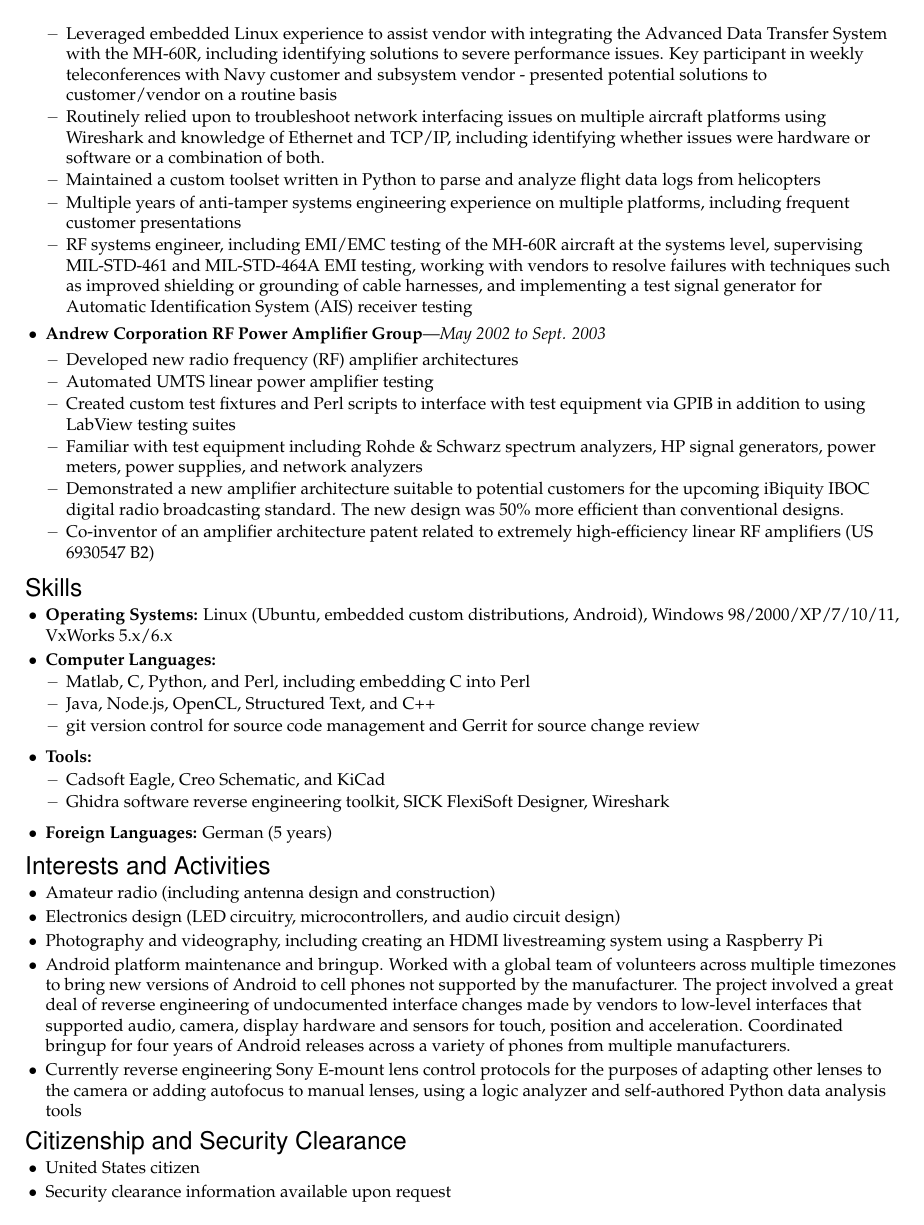
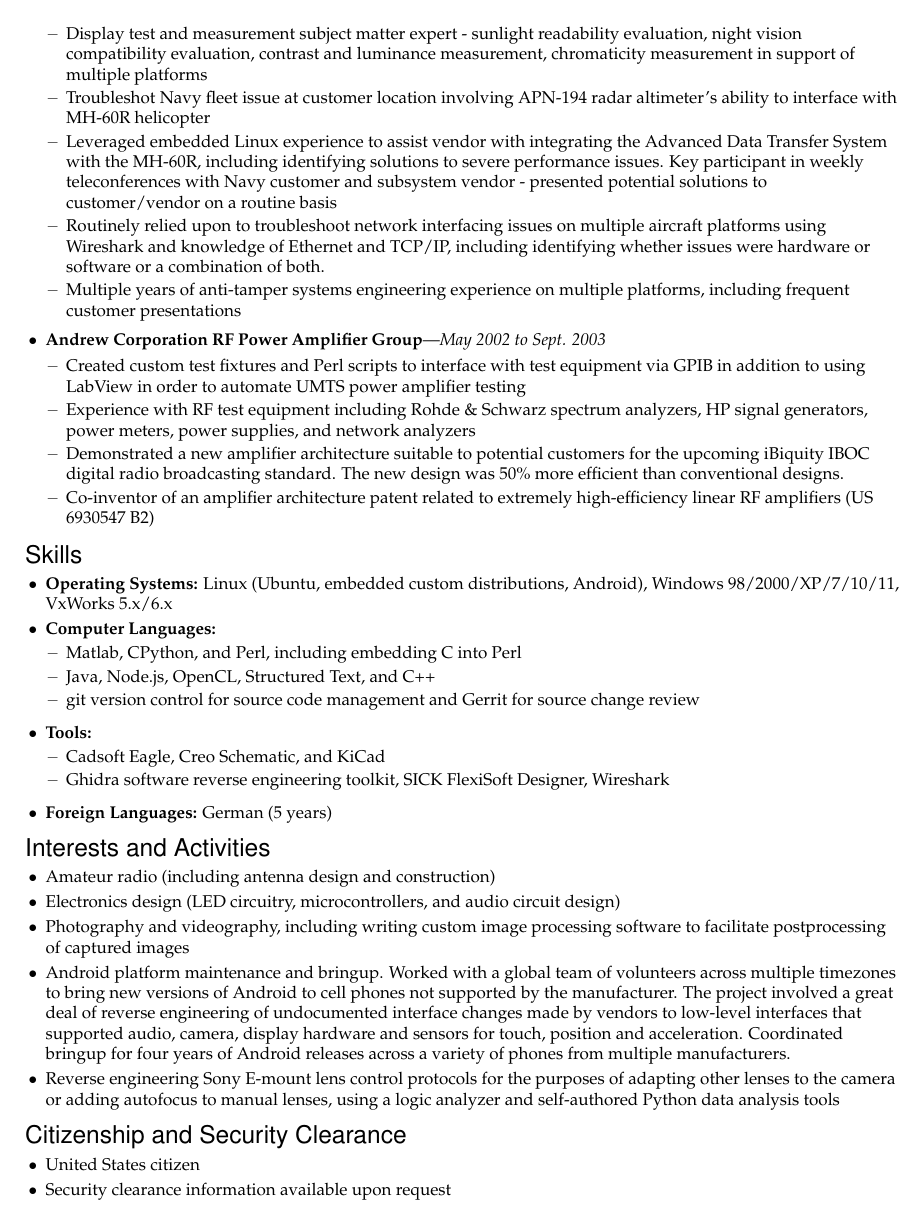
Before and after one commit to Entropy512/resume, a LaTeX CV (resume.tex): page 2 of 2. Compiled offline with pdfLaTeX.

Commit message:
Update resume for BAE test equipment engineer position - highlighting testing/test equipment experience

```diff
--- a/resume.tex
+++ b/resume.tex
@@ -229,17 +231,12 @@
 	  	\ressubitem{Troubleshot Navy fleet issue at customer location involving APN-194 radar altimeter's ability to interface with MH-60R helicopter}
         \ressubitem{Leveraged embedded Linux experience to assist vendor with integrating the Advanced Data Transfer System with the MH-60R, including identifying solutions to severe performance issues.  Key participant in weekly teleconferences with Navy customer and subsystem vendor - presented potential solutions to customer/vendor on a routine basis}
         \ressubitem{Routinely relied upon to troubleshoot network interfacing issues on multiple aircraft platforms using Wireshark and knowledge of Ethernet and TCP/IP, including identifying whether issues were hardware or software or a combination of both.}
-        \ressubitem{Maintained a custom toolset written in Python to parse and analyze flight data logs from helicopters}
         \ressubitem{Multiple years of anti-tamper systems engineering experience on multiple platforms, including frequent customer presentations}
-
-        \ressubitem{RF systems engineer, including EMI/EMC testing of the MH-60R aircraft at the systems level, supervising MIL-STD-461 and MIL-STD-464A EMI testing, working with vendors to resolve failures with techniques such as improved shielding or grounding of cable harnesses, and implementing a test signal generator for Automatic Identification System (AIS) receiver testing}
 	\end{ressubsec}
 
 	\begin{ressubsec}{Andrew Corporation RF Power Amplifier Group}{May 2002 to Sept. 2003}
-		\ressubitem{Developed new radio frequency (RF) amplifier architectures}
-	    \ressubitem{Automated UMTS linear power amplifier testing}
-		\ressubitem{Created custom test fixtures and Perl scripts to interface with test equipment via GPIB in addition to using LabView testing suites}
-		\ressubitem{Familiar with test equipment including Rohde \& Schwarz spectrum analyzers, HP signal generators, power meters, power supplies, and network analyzers}
+		\ressubitem{Created custom test fixtures and Perl scripts to interface with test equipment via GPIB in addition to using LabView in order to automate UMTS power amplifier testing}
+		\ressubitem{Experience with RF test equipment including Rohde \& Schwarz spectrum analyzers, HP signal generators, power meters, power supplies, and network analyzers}
 		\ressubitem{Demonstrated a new amplifier architecture suitable to potential customers for the upcoming iBiquity IBOC digital radio broadcasting standard. The new design was 50\% more efficient than conventional designs.}
 		\ressubitem{Co-inventor of an amplifier architecture patent related to extremely high-efficiency linear RF amplifiers (US 6930547 B2)}
 	\end{ressubsec}
@@ -252,7 +249,7 @@
 	\resitem{\textbf{Operating Systems:} Linux (Ubuntu, embedded custom distributions, Android), Windows 98/2000/XP/7/10/11, VxWorks 5.x/6.x}
 
 	\begin{reslist}{\textbf{Computer Languages:}}
-	  	\ressubitem{Matlab, C, Python, and Perl, including embedding C into Perl}
+	  	\ressubitem{Matlab, CPython, and Perl, including embedding C into Perl}
 	  	\ressubitem{Java, Node.js, OpenCL, Structured Text, and C++}
 		\ressubitem{git version control for source code management and Gerrit for source change review}
 	\end{reslist}
@@ -269,9 +266,9 @@
 \begin{ressection}{Interests and Activities}
 		\resitem{Amateur radio (including antenna design and construction)}
 		\resitem{Electronics design (LED circuitry, microcontrollers, and audio circuit design)}
-		\resitem{Photography and videography, including creating an HDMI livestreaming system using a Raspberry Pi}
+		\resitem{Photography and videography, including writing custom image processing software to facilitate postprocessing of captured images}
 	    \resitem{Android platform maintenance and bringup.  Worked with a global team of volunteers across multiple timezones to bring new versions of Android to cell phones not supported by the manufacturer.  The project involved a great deal of reverse engineering of undocumented interface changes made by vendors to low-level interfaces that supported audio, camera, display hardware and sensors for touch, position and acceleration.  Coordinated bringup for four years of Android releases across a variety of phones from multiple manufacturers.}
-        \resitem{Currently reverse engineering Sony E-mount lens control protocols for the purposes of adapting other lenses to the camera or adding autofocus to manual lenses, using a logic analyzer and self-authored Python data analysis tools}
+        \resitem{Reverse engineering Sony E-mount lens control protocols for the purposes of adapting other lenses to the camera or adding autofocus to manual lenses, using a logic analyzer and self-authored Python data analysis tools}
 \end{ressection}
 
 \begin{ressection}{Citizenship and Security Clearance}
```
Also changed, not shown: resume.tex (6 more changed lines).
